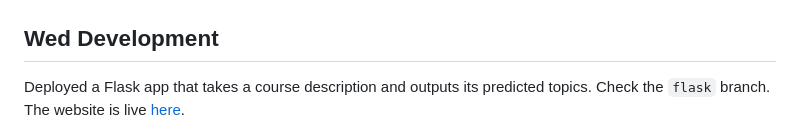
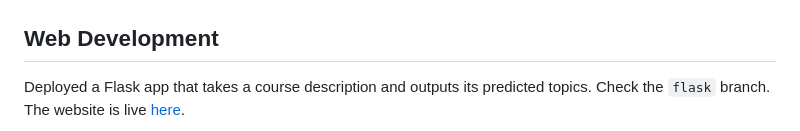
Before and after one commit to SheikhAnandee/Multilabel-Course-Topic-Classifier, a Markdown page: README.md, the part around one of its changes. Drawn GitHub-style.

```diff
--- a/README.md
+++ b/README.md
@@ -50,7 +50,7 @@ The deployment uses:
   <img src="src/Screenshot (651).png" width="900">
 </p>
 
-## Wed Development
+## Web Development
 
 Deployed a Flask app that takes a course description and outputs its predicted topics. Check the `flask` branch. The website is live [here](https://multilabel-course-topic-classifier-2.onrender.com/).
 
```
Also changed, not shown: other parts of README.md (+1 -1 lines).
